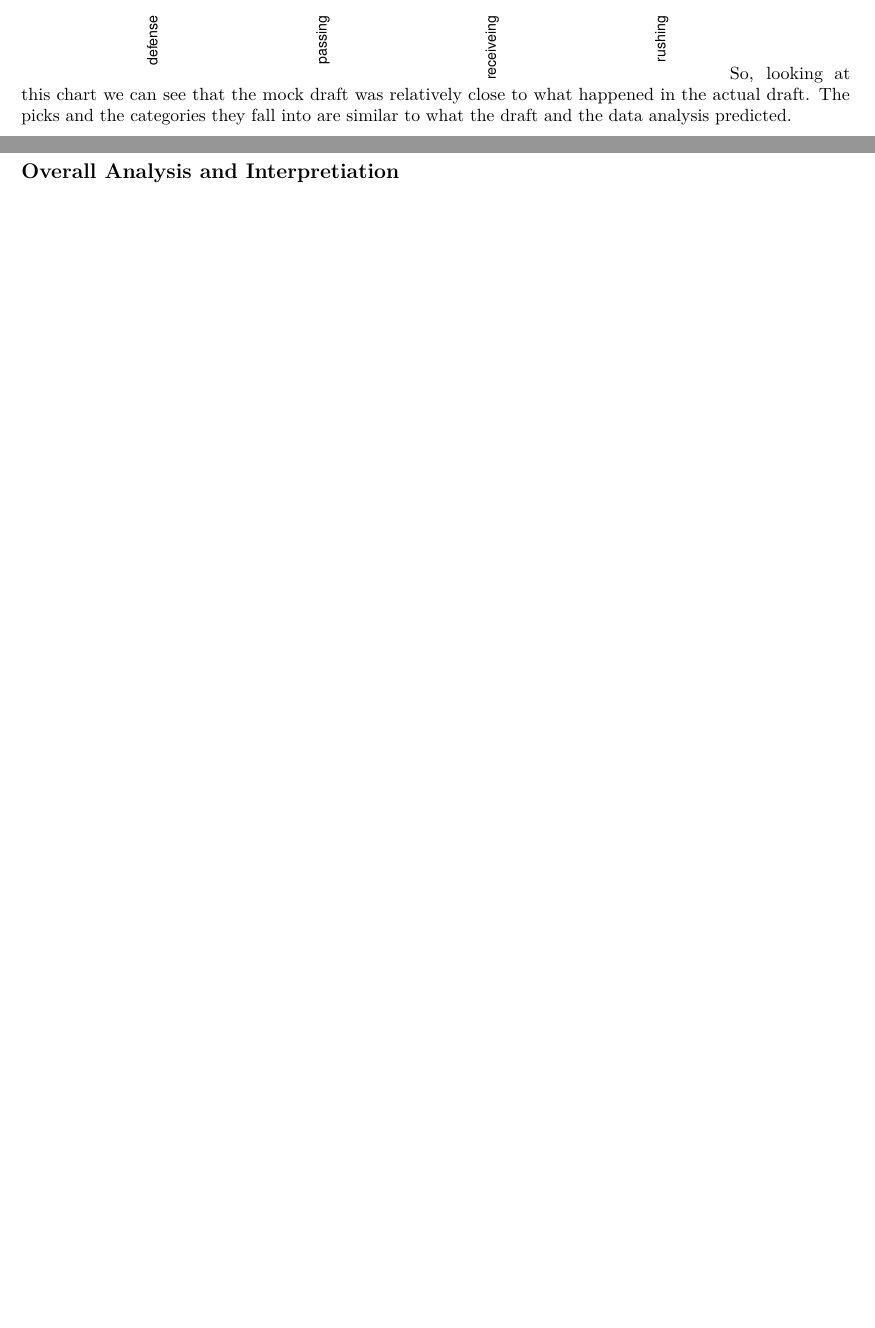
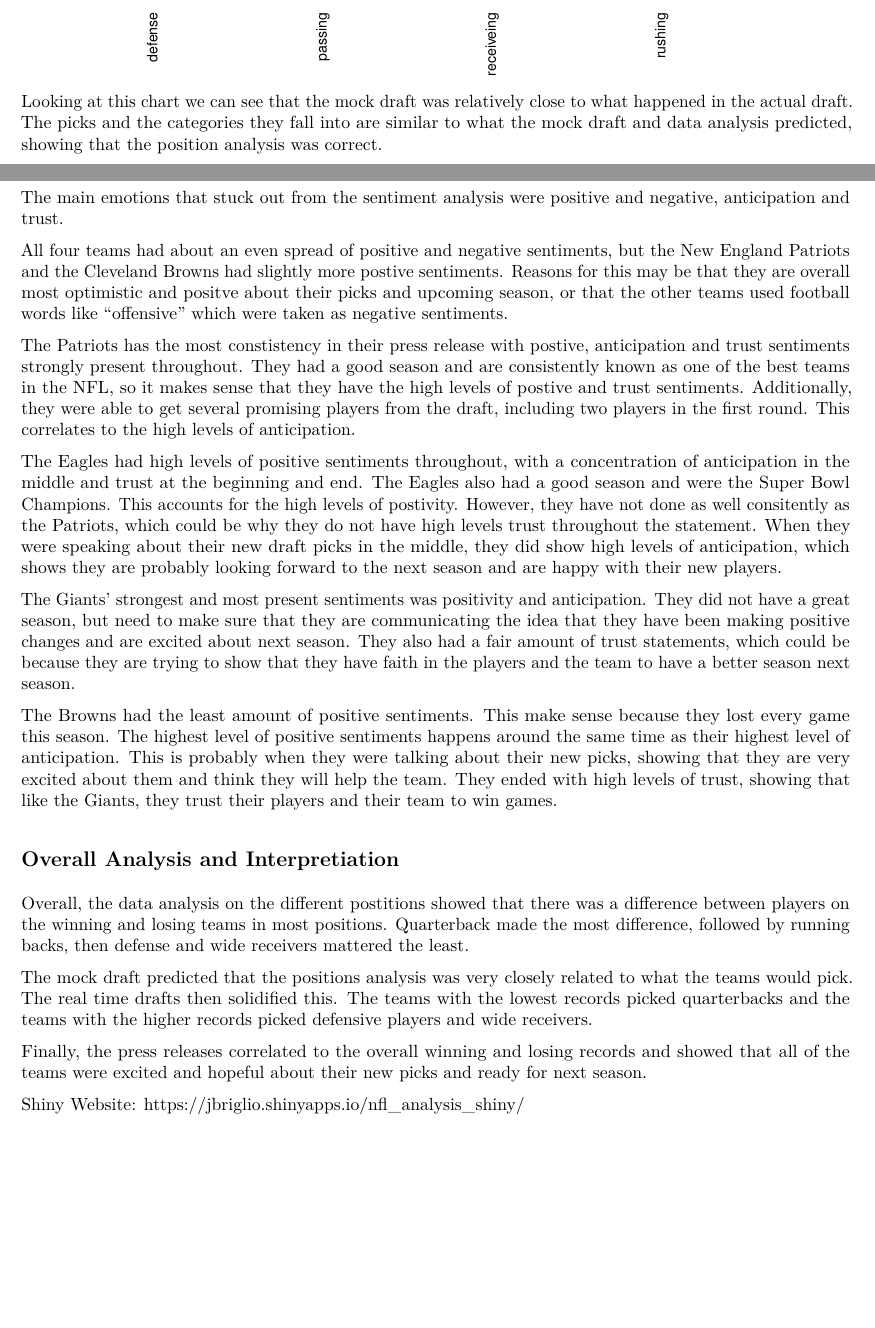
Before and after one commit to jbriglio/final-project, an R Markdown document (nfl_analysis.Rmd): two parts of pages 9 and 14 of 14, joined at a grey line, cut so that both start at the same text. The pictures show the output file nfl_analysis.pdf that the author committed with the source.

Commit message:
final project

```diff
--- a/nfl_analysis.Rmd
+++ b/nfl_analysis.Rmd
@@ -592,4 +592,22 @@ ggplot(browns.sentiment2, aes(word, trust, fill = word)) +
 
 The main emotions that stuck out from the sentiment analysis were positive and negative, anticipation and trust.
 
+All four teams had about an even spread of positive and negative sentiments, but the New England Patriots and the Cleveland Browns had slightly more postive sentiments. Reasons for this may be that they are overall most optimistic and positve about their picks and upcoming season, or that the other teams used football words like "offensive" which were taken as negative sentiments.
+
+The Patriots has the most constistency in their press release with postive, anticipation and trust sentiments strongly present throughout. They had a good season and are consistently known as one of the best teams in the NFL, so it makes sense that they have the high levels of postive and trust sentiments. Additionally, they were able to get several promising players from the draft, including two players in the first round. This correlates to the high levels of anticipation.
+
+The Eagles had high levels of positive sentiments throughout, with a concentration of anticipation in the middle and trust at the beginning and end. The Eagles also had a good season and were the Super Bowl Champions. This accounts for the high levels of postivity. However, they have not done as well consitently as the Patriots, which could be why they do not have high levels trust throughout the statement. When they were speaking about their new draft picks in the middle, they did show high levels of anticipation, which shows they are probably looking forward to the next season and are happy with their new players.
+
+The Giants' strongest and most present sentiments was positivity and anticipation. They did not have a great season, but need to make sure that they are communicating the idea that they have been making positive changes and are excited about next season. They also had a fair amount of trust statements, which could be because they are trying to show that they have faith in the players and the team to have a better season next season.
+
+The Browns had the least amount of positive sentiments. This make sense because they lost every game this season. The highest level of positive sentiments happens around the same time as their highest level of anticipation. This is probably when they were talking about their new picks, showing that they are very excited about them and think they will help the team. They ended with high levels of trust, showing that like the Giants, they trust their players and their team to win games.
+
 ##Overall Analysis and Interpretiation
+
+Overall, the data analysis on the different postitions showed that there was a difference between players on the winning and losing teams in most positions. Quarterback made the most difference, followed by running backs, then defense and wide receivers mattered the least.
+
+The mock draft predicted that the positions analysis was very closely related to what the teams would pick. The real time drafts then solidified this. The teams with the lowest records picked quarterbacks and the teams with the higher records picked defensive players and wide receivers.
+
+Finally, the press releases correlated to the overall winning and losing records and showed that all of the teams were excited and hopeful about their new picks and ready for next season.
+
+Shiny Website: https://jbriglio.shinyapps.io/nfl_analysis_shiny/
```
Also changed, not shown: nfl_analysis.pdf, nfl_analysis.Rmd (4 more changed lines), 1 other file.
